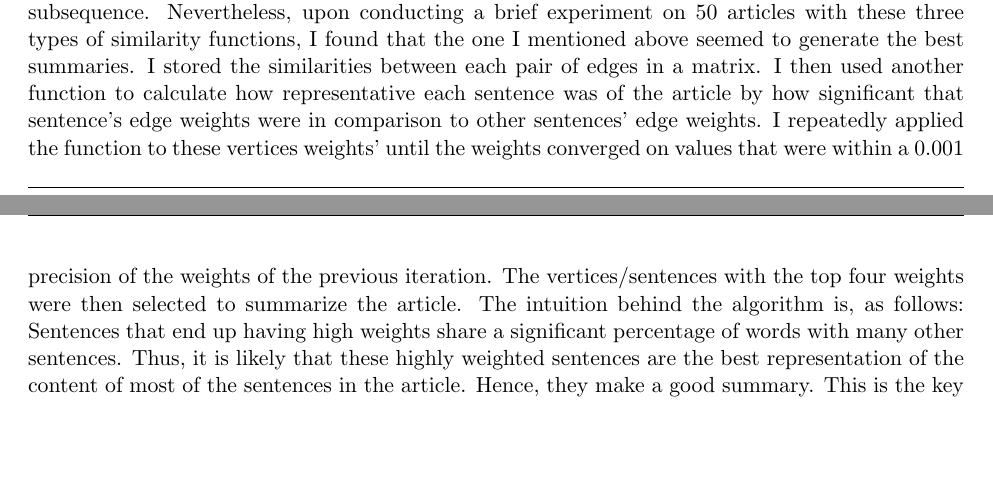
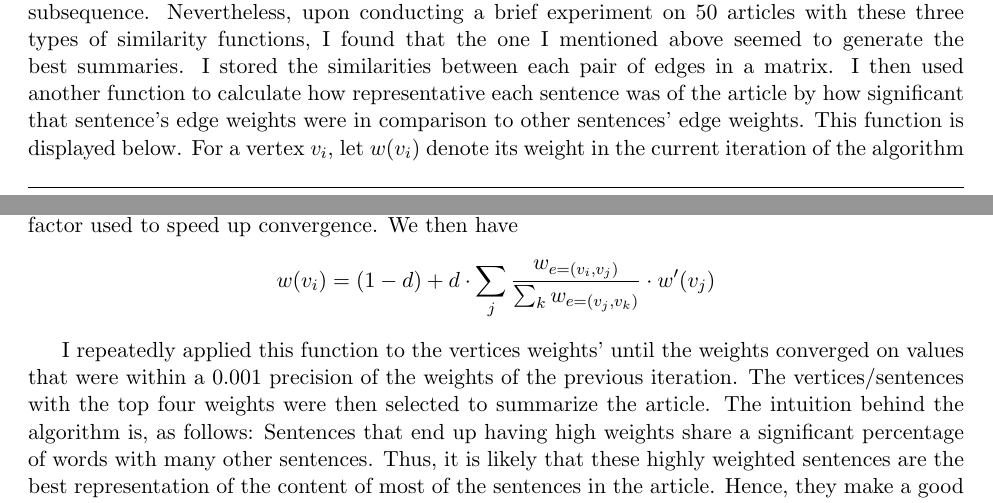
Before and after one commit to al5250/smarticle, a LaTeX document (README/README.tex): two parts of pages 8 and 9 of 9, joined at a grey line, cut so that both start at the same text, the shorter picture padded with empty space. Compiled offline with pdfLaTeX.

Commit message:
readme updated

```diff
--- a/README/README.tex
+++ b/README/README.tex
@@ -137,7 +137,12 @@ The edges also have weights.  The weight $w_e$ of an edge $e = (u, v)$ is determ
 \begin{align*}
 w_e = \frac{\card{S}}{\log{n_u} + \log{n_v}}
 \end{align*}
-Note that this does not have to be the similarity function.  I also tried using other similarity functions that were suggested by the research paper, such as cosine similarity and longest common subsequence.  Nevertheless, upon conducting a brief experiment on 50 articles with these three types of similarity functions, I found that the one I mentioned above seemed to generate the best summaries.  I stored the similarities between each pair of edges in a matrix.  I then used another function to calculate how representative each sentence was of the article by how significant that sentence's edge weights were in comparison to other sentences' edge weights.  I repeatedly applied the function to these vertices weights' until the weights converged on values that were within a 0.001 precision of the weights of the previous iteration.  The vertices/sentences with the top four weights were then selected to summarize the article.
+Note that this does not have to be the similarity function.  I also tried using other similarity functions that were suggested by the research paper, such as cosine similarity and longest common subsequence.  Nevertheless, upon conducting a brief experiment on 50 articles with these three types of similarity functions, I found that the one I mentioned above seemed to generate the best summaries.  I stored the similarities between each pair of edges in a matrix.  I then used another function to calculate how representative each sentence was of the article by how significant that sentence's edge weights were in comparison to other sentences' edge weights.  This function is displayed below.  For a vertex $v_i$, let $w(v_i)$ denote its weight in the current iteration of the algorithm and let $w'(v_i)$ denote its weight in the previous iteration of the algorithm.  Let $d$ be a damping factor used to speed up convergence.  We then have
+\begin{align*}
+w(v_i) = (1 - d) + d \cdot \sum_{j} \frac{w_{e = (v_i, v_j)}}{\sum_{k} w_{e = (v_j, v_k)}} \cdot w'(v_j)
+\end{align*}
+
+I repeatedly applied this function to the vertices weights' until the weights converged on values that were within a 0.001 precision of the weights of the previous iteration.  The vertices/sentences with the top four weights were then selected to summarize the article.
 The intuition behind the algorithm is, as follows: Sentences that end up having high weights share a significant percentage of words with many other sentences.  Thus, it is likely that these highly weighted sentences are the best representation of the content of most of the sentences in the article.  Hence, they make a good summary.  This is the key concept behind the sm@rticle software.
 
 
```
Also changed, not shown: README/README.pdf, 3 other files.
